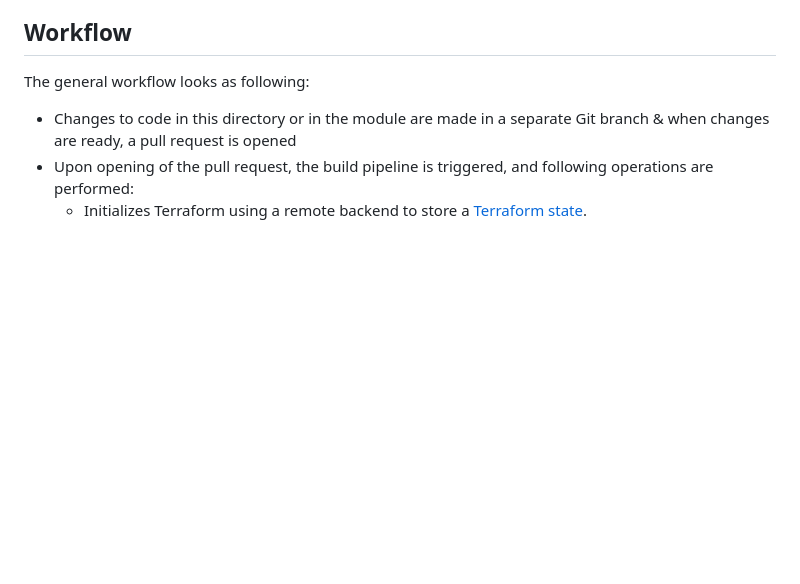
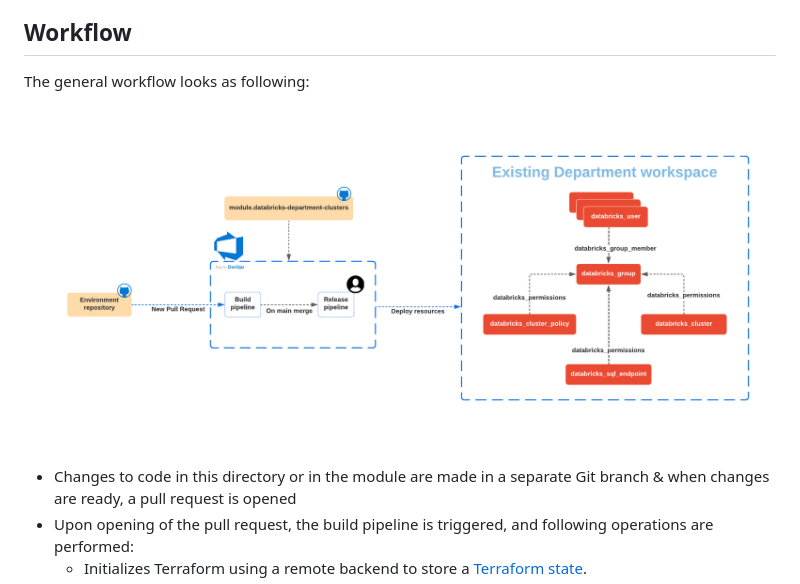
Before and after one commit to databricks/terraform-databricks-examples, a Markdown page: environments/databricks-department-clusters-pat/README.md, the part around the change. Rendered like a GitHub page; pictures changed too: images/terraform-databricks-pipeline.png (added); blank space fills up the shorter version.

Commit message:
Added a diagram that describres the end-to-end pipeline

```diff
--- a/environments/databricks-department-clusters-pat/README.md
+++ b/environments/databricks-department-clusters-pat/README.md
@@ -5,6 +5,8 @@ This directory contains Terraform code that shows how to use [databricks-departm
 ## Workflow
 
 The general workflow looks as following:
+
+![Workflow](../../images/terraform-databricks-pipeline.png)
 
 * Changes to code in this directory or in the module are made in a separate Git branch & when changes are ready, a pull request is opened
 * Upon opening of the pull request, the build pipeline is triggered, and following operations are performed:
```
